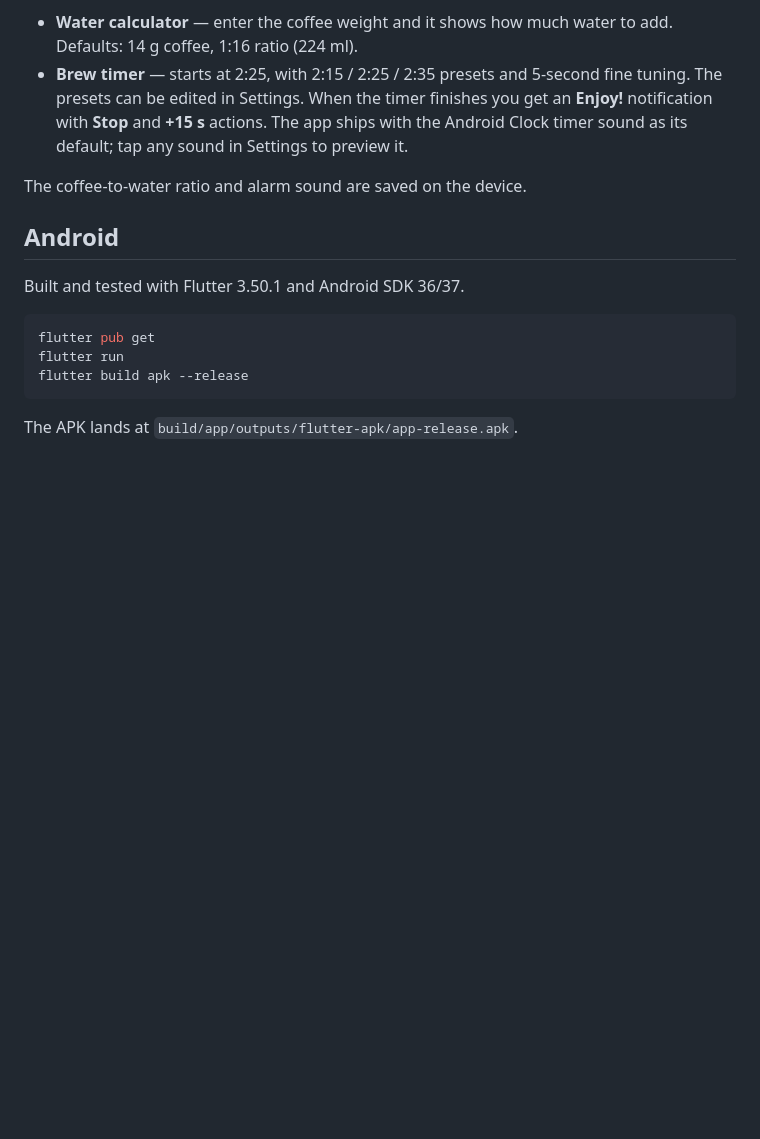
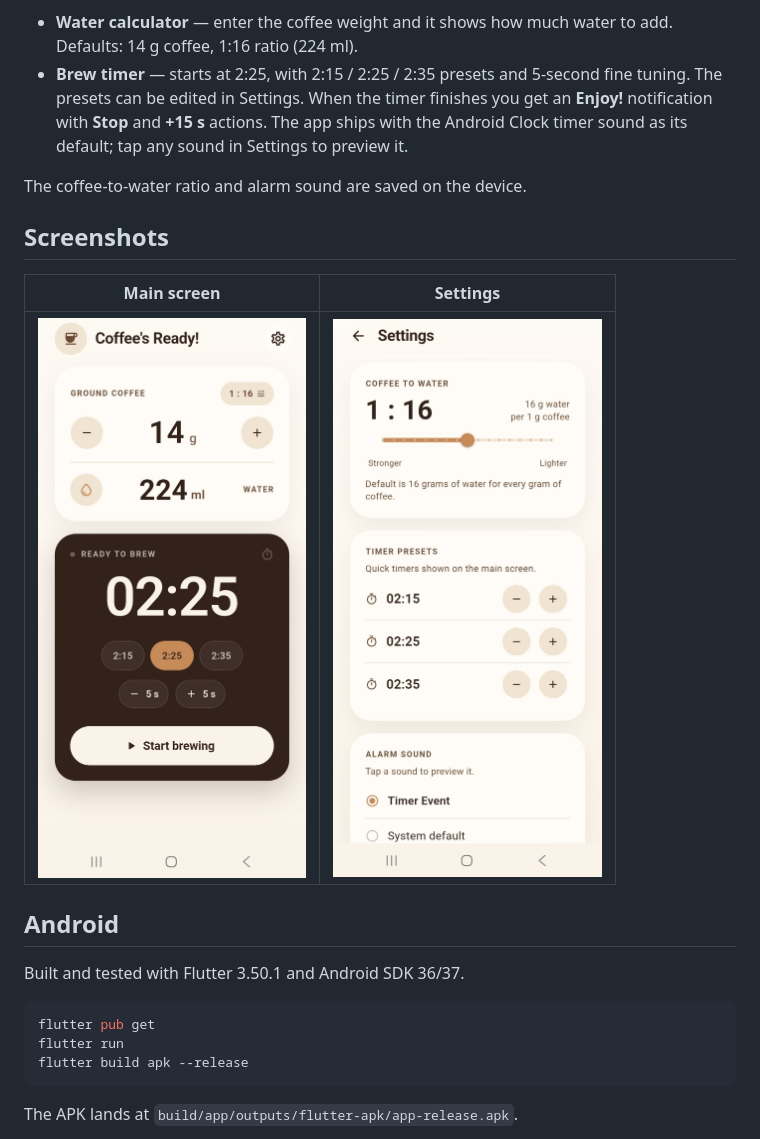
Before and after one commit to kinonn/coffee-timer, a Markdown page: README.md, the part around the change. GitHub-like rendering; pictures changed too: docs/screenshots/main.jpg (added), docs/screenshots/settings.jpg (added); blank space fills up the shorter version.

Commit message:
Add app screenshots to README

```diff
--- a/README.md
+++ b/README.md
@@ -6,6 +6,12 @@ A small, friendly Flutter app for making French press coffee. Two things, done w
 - **Brew timer** — starts at 2:25, with 2:15 / 2:25 / 2:35 presets and 5-second fine tuning. The presets can be edited in Settings. When the timer finishes you get an **Enjoy!** notification with **Stop** and **+15 s** actions. The app ships with the Android Clock timer sound as its default; tap any sound in Settings to preview it.
 
 The coffee-to-water ratio and alarm sound are saved on the device.
+
+## Screenshots
+
+| Main screen | Settings |
+|:---:|:---:|
+| <img src="docs/screenshots/main.jpg" alt="Coffee's Ready! main screen" width="320"> | <img src="docs/screenshots/settings.jpg" alt="Coffee's Ready! settings screen" width="320"> |
 
 ## Android
 
```
